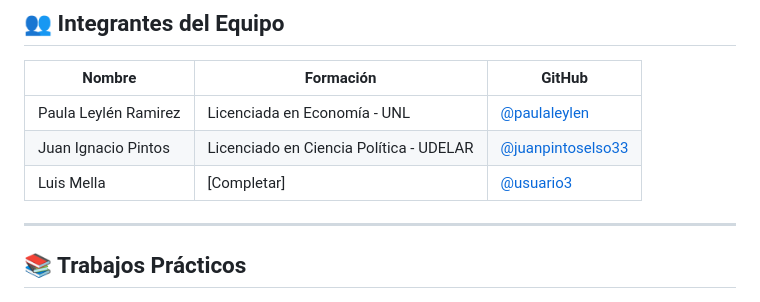
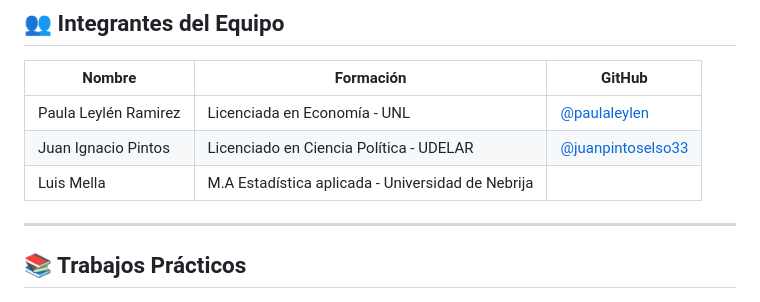
Before and after one commit to paulaleylen/BigDataUBA-Grupo10, a Markdown page: README.md, the part around the change. GitHub-like rendering.

Commit message:
Update team member details and project descriptions

```diff
--- a/README.md
+++ b/README.md
@@ -12,7 +12,7 @@
 |--------|-----------|--------|
 | Paula Leylén Ramirez| Licenciada en Economía - UNL | [@paulaleylen](https://github.com/paulaleylen) |
 | Juan Ignacio Pintos | Licenciado en Ciencia Política - UDELAR | [@juanpintoselso33](https://github.com/juanpintoselso33) |
-| Luis Mella| [Completar] | [@usuario3](https://github.com/usuario3) |
+| Luis Mella| M.A Estadística aplicada - Universidad de Nebrija |
 
 ---
 
```
